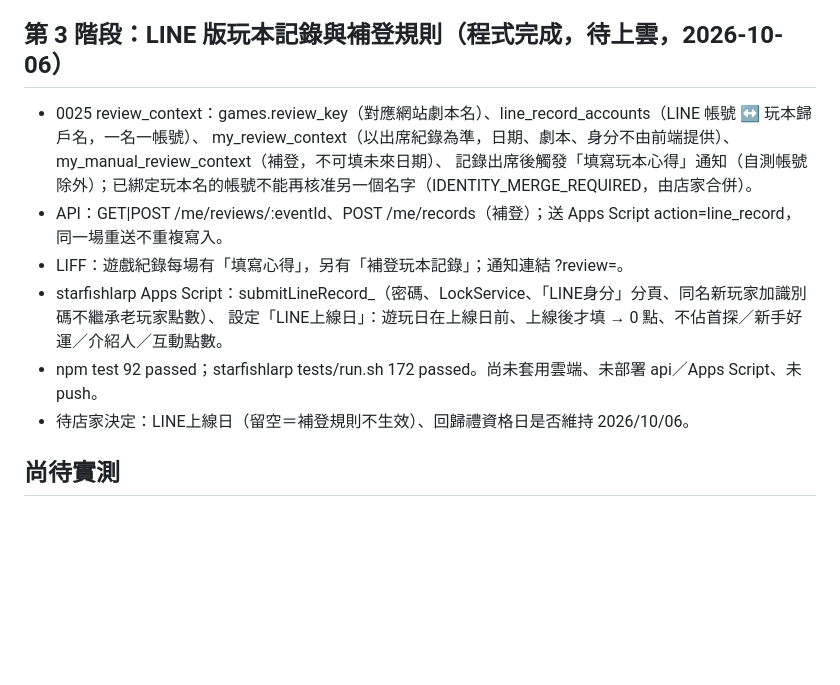
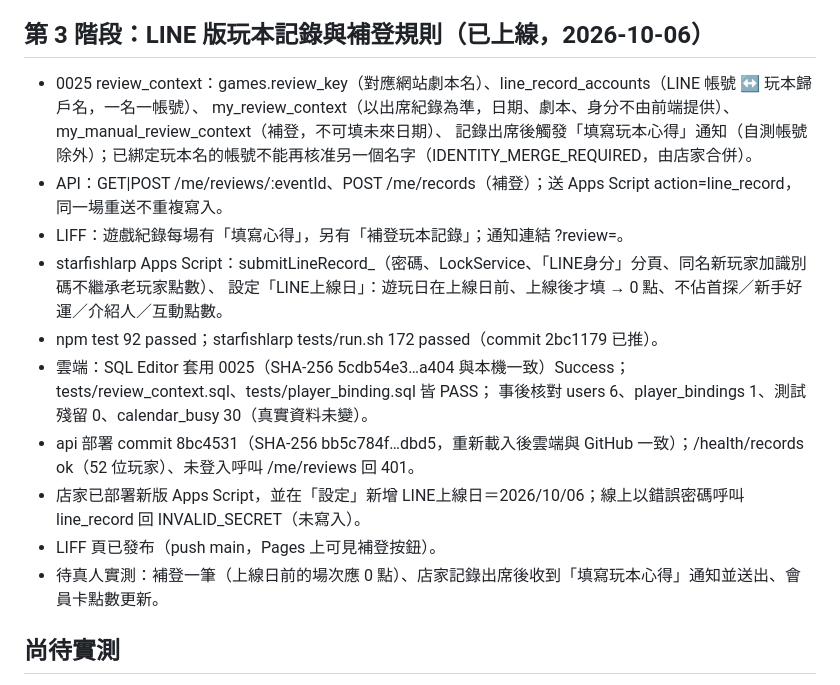
Before and after one commit to cj2vum4/starfish-booking-system, a Markdown page: docs/PROGRESS.md, the part around the change. GitHub-like rendering; blank space fills up the shorter version.

Commit message:
Record phase 3 rollout
Co-Authored-By: Claude Opus 5.5 <noreply@anthropic.com>

```diff
--- a/docs/PROGRESS.md
+++ b/docs/PROGRESS.md
@@ -289,7 +289,7 @@
 - 後續重點：補齊真人通知／登入驗收、決定過期揪團處理、確認第 3 階段上線日與回歸禮資格日、更新玩家說明，再進行 20–50 人／10 團／5 場成團的試營運。
 - 本次僅盤點並更新文件，未重新查詢正式資料庫、執行測試或部署；既有使用者與綁定數量是先前查詢快照，不代表本次綁定後的即時數字。
 
-## 第 3 階段：LINE 版玩本記錄與補登規則（程式完成，待上雲，2026-10-06）
+## 第 3 階段：LINE 版玩本記錄與補登規則（已上線，2026-10-06）
 
 - 0025 review_context：games.review_key（對應網站劇本名）、line_record_accounts（LINE 帳號 ↔ 玩本歸戶名，一名一帳號）、
   my_review_context（以出席紀錄為準，日期、劇本、身分不由前端提供）、my_manual_review_context（補登，不可填未來日期）、
@@ -298,8 +298,13 @@
 - LIFF：遊戲紀錄每場有「填寫心得」，另有「補登玩本記錄」；通知連結 ?review=<eventId>。
 - starfishlarp Apps Script：submitLineRecord_（密碼、LockService、「LINE身分」分頁、同名新玩家加識別碼不繼承老玩家點數）、
   設定「LINE上線日」：遊玩日在上線日前、上線後才填 → 0 點、不佔首探／新手好運／介紹人／互動點數。
-- npm test 92 passed；starfishlarp tests/run.sh 172 passed。尚未套用雲端、未部署 api／Apps Script、未 push。
-- 待店家決定：LINE上線日（留空＝補登規則不生效）、回歸禮資格日是否維持 2026/10/06。
+- npm test 92 passed；starfishlarp tests/run.sh 172 passed（commit 2bc1179 已推）。
+- 雲端：SQL Editor 套用 0025（SHA-256 5cdb54e3…a404 與本機一致）Success；tests/review_context.sql、tests/player_binding.sql 皆 PASS；
+  事後核對 users 6、player_bindings 1、測試殘留 0、calendar_busy 30（真實資料未變）。
+- api 部署 commit 8bc4531（SHA-256 bb5c784f…dbd5，重新載入後雲端與 GitHub 一致）；/health/records ok（52 位玩家）、未登入呼叫 /me/reviews 回 401。
+- 店家已部署新版 Apps Script，並在「設定」新增 LINE上線日＝2026/10/06；線上以錯誤密碼呼叫 line_record 回 INVALID_SECRET（未寫入）。
+- LIFF 頁已發布（push main，Pages 上可見補登按鈕）。
+- 待真人實測：補登一筆（上線日前的場次應 0 點）、店家記錄出席後收到「填寫玩本心得」通知並送出、會員卡點數更新。
 
 ## 尚待實測
 
```
Also changed, not shown: docs/HANDOFF.md (+2 -2 lines).
